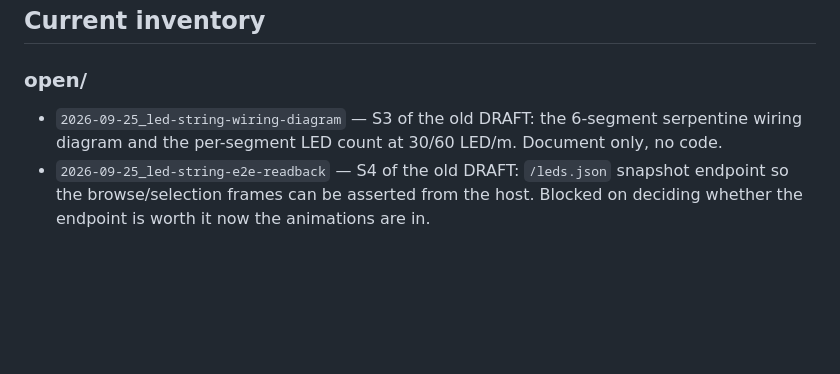
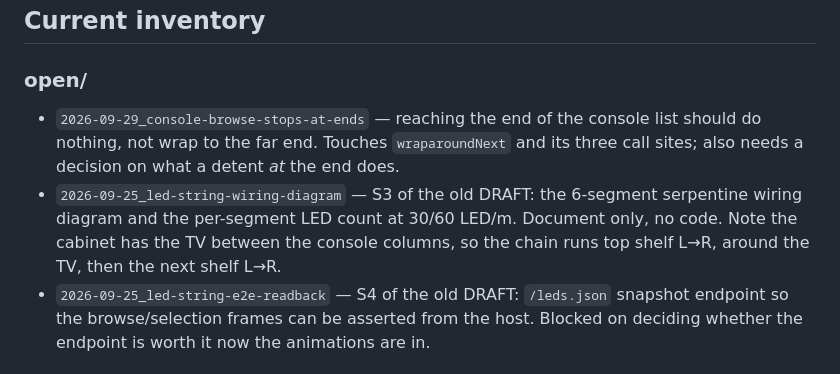
Before and after one commit to EverlastEngineering/RetroRoom-Controller, a Markdown page: todo/README.md, the part around the change. Rendered like a GitHub page; blank space fills up the shorter version.

```diff
--- a/todo/README.md
+++ b/todo/README.md
@@ -81,7 +81,8 @@ with current ones. Per-file gives:
 ## Current inventory
 
 ### open/
-- `2026-09-25_led-string-wiring-diagram` — S3 of the old DRAFT: the 6-segment serpentine wiring diagram and the per-segment LED count at 30/60 LED/m. Document only, no code.
+- `2026-09-29_console-browse-stops-at-ends` — reaching the end of the console list should do nothing, not wrap to the far end. Touches `wraparoundNext` and its three call sites; also needs a decision on what a detent *at* the end does.
+- `2026-09-25_led-string-wiring-diagram` — S3 of the old DRAFT: the 6-segment serpentine wiring diagram and the per-segment LED count at 30/60 LED/m. Document only, no code. Note the cabinet has the TV between the console columns, so the chain runs top shelf L→R, around the TV, then the next shelf L→R.
 - `2026-09-25_led-string-e2e-readback` — S4 of the old DRAFT: `/leds.json` snapshot endpoint so the browse/selection frames can be asserted from the host. Blocked on deciding whether the endpoint is worth it now the animations are in.
 
 ### deferred/
```
Also changed, not shown: todo/open/2026-09-29_console-browse-stops-at-ends.md (added, +94 -0 lines).
